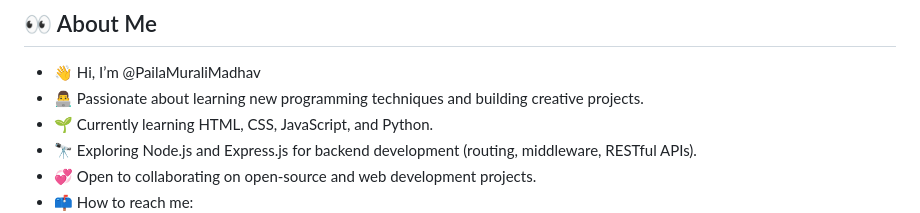
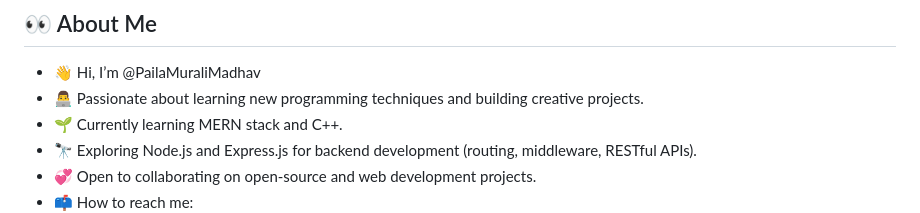
Before and after one commit to PailaMuraliMadhav/PailaMuraliMadhav, a Markdown page: README.md, the part around one of its changes. GitHub-like rendering.

```diff
--- a/README.md
+++ b/README.md
@@ -10,7 +10,7 @@
 
 - 👋 Hi, I’m @PailaMuraliMadhav
 - 👨‍💻 Passionate about learning new programming techniques and building creative projects.
-- 🌱 Currently learning HTML, CSS, JavaScript, and Python.
+- 🌱 Currently learning MERN stack and C++.
 - 🔭 Exploring Node.js and Express.js for backend development (routing, middleware, RESTful APIs).
 - 💞️ Open to collaborating on open-source and web development projects.
 - 📫 How to reach me:
```
Also changed, not shown: other parts of README.md (+1 -3 lines).
